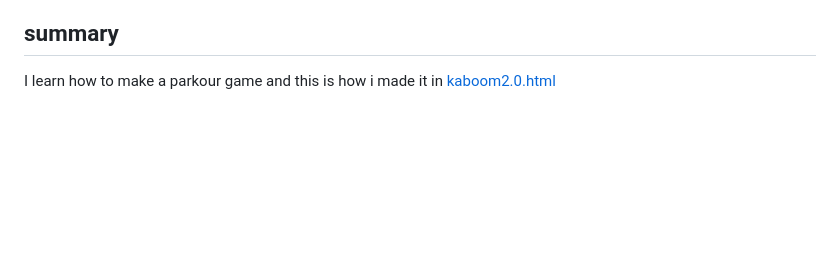
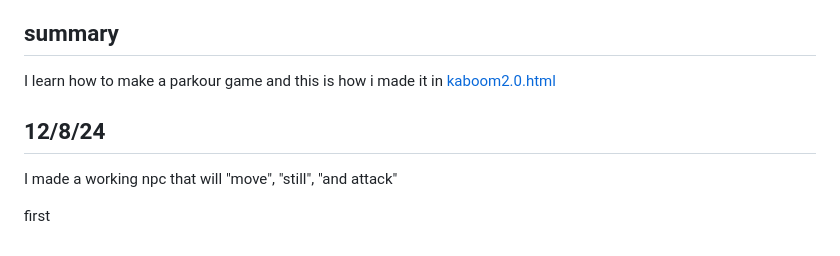
Before and after one commit to billyl1116/sep11-freedom-project, a Markdown page: tool/learning-log.md, the part around the change. Rendered like a GitHub page; blank space fills up the shorter version.

```diff
--- a/tool/learning-log.md
+++ b/tool/learning-log.md
@@ -310,3 +310,9 @@ I learn how to make a parkour game and this is how i made it in [kaboom2.0.html]
 * Questions you still have
 * What you're going to try next
 -->
+
+## 12/8/24
+
+I made a working npc that will "move", "still", "and attack"
+
+first
```
